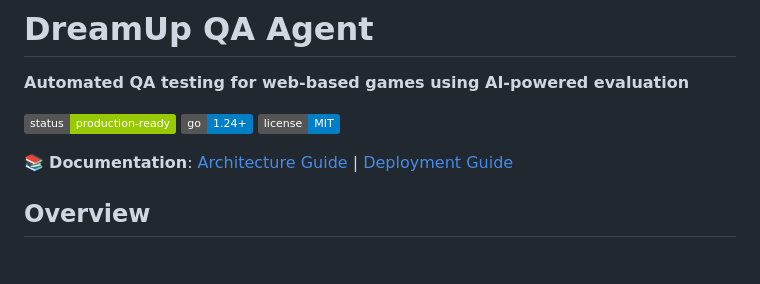
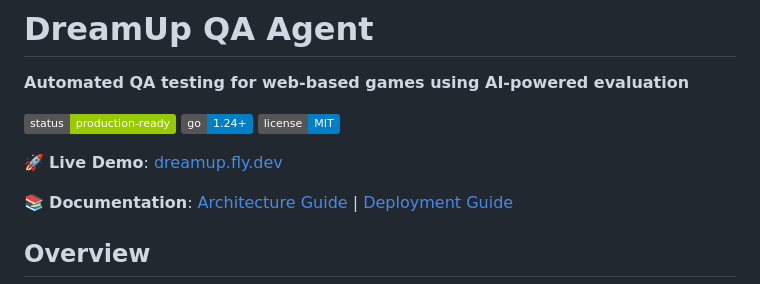
Before and after one commit to pyrex41/dreamup, a Markdown page: README.md, the part around the change. Rendered like a GitHub page; badges without logos; blank space fills up the shorter version.

Commit message:
docs: add live demo link to README

```diff
--- a/README.md
+++ b/README.md
@@ -5,6 +5,8 @@
 [![Status](https://img.shields.io/badge/status-production--ready-green)]()
 [![Go Version](https://img.shields.io/badge/go-1.24+-blue)]()
 [![License](https://img.shields.io/badge/license-MIT-blue)]()
+
+🚀 **Live Demo**: [dreamup.fly.dev](https://dreamup.fly.dev)
 
 📚 **Documentation**: [Architecture Guide](ARCHITECTURE.md) | [Deployment Guide](DEPLOYMENT.md)
 
```
